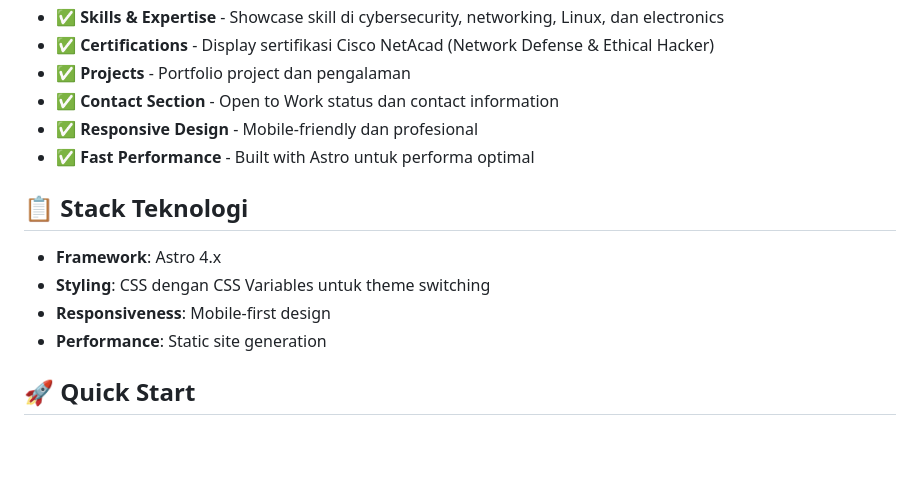
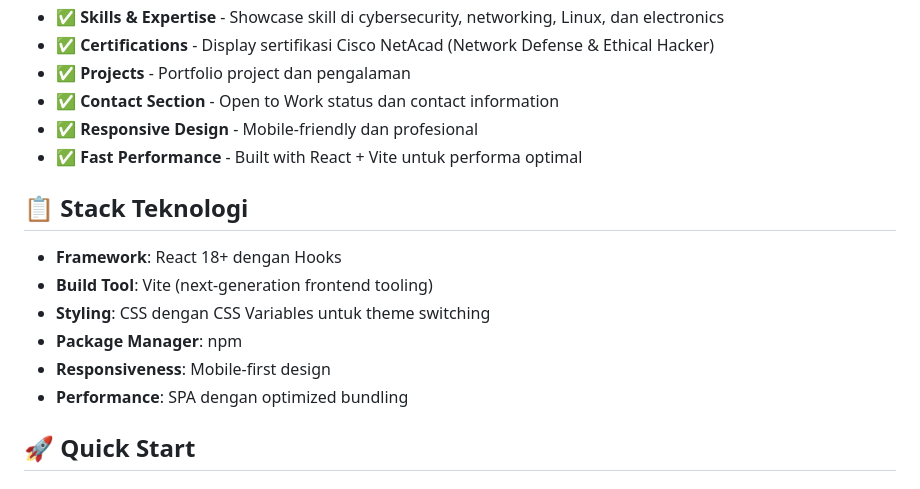
Before and after one commit to parothegreat/parothegreat-portfolio, a Markdown page: README.md, the part around one of its changes. Rendered like a GitHub page; blank space fills up the shorter version.

```diff
--- a/README.md
+++ b/README.md
@@ -12,14 +12,16 @@ Portfolio profesional untuk menampilkan expertise di bidang Cybersecurity, Netwo
 - ✅ **Projects** - Portfolio project dan pengalaman
 - ✅ **Contact Section** - Open to Work status dan contact information
 - ✅ **Responsive Design** - Mobile-friendly dan profesional
-- ✅ **Fast Performance** - Built with Astro untuk performa optimal
+- ✅ **Fast Performance** - Built with React + Vite untuk performa optimal
 
 ## 📋 Stack Teknologi
 
-- **Framework**: Astro 4.x
+- **Framework**: React 18+ dengan Hooks
+- **Build Tool**: Vite (next-generation frontend tooling)
 - **Styling**: CSS dengan CSS Variables untuk theme switching
+- **Package Manager**: npm
 - **Responsiveness**: Mobile-first design
-- **Performance**: Static site generation
+- **Performance**: SPA dengan optimized bundling
 
 ## 🚀 Quick Start
 
```
Also changed, not shown: other parts of README.md (+71 -24 lines).
